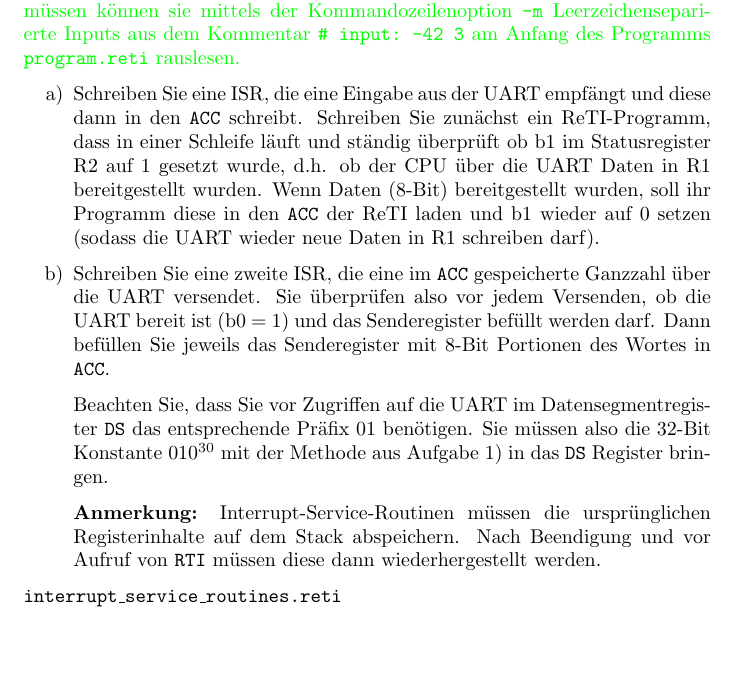
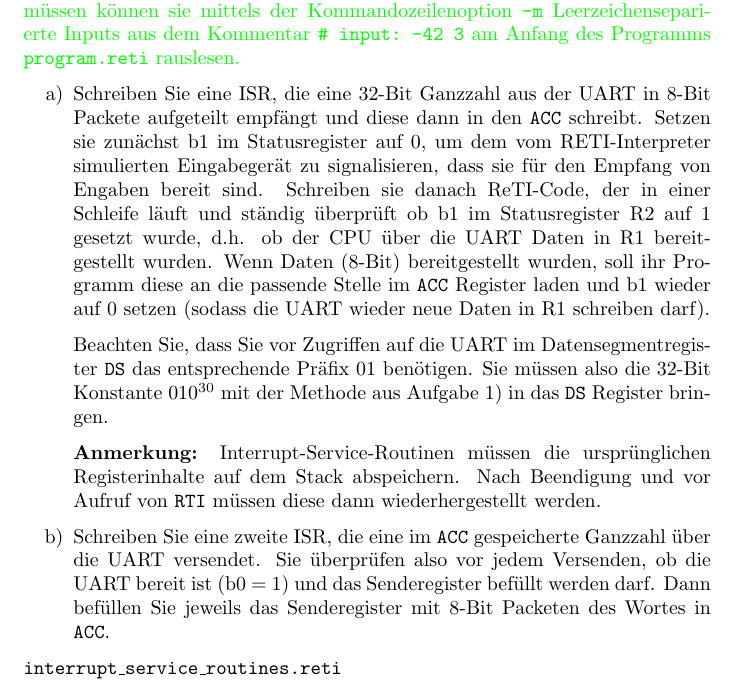
Before and after one commit to areotwister/-bungsbaltt-3, a LaTeX document (0086g_edit.tex): part of page 4 of 7, cut so that both start at the same text, the shorter picture padded with empty space. Compiled offline with pdfLaTeX.

Commit message:
improved text of uart exercise

```diff
--- a/0086g_edit.tex
+++ b/0086g_edit.tex
@@ -186,25 +186,16 @@ RTI
 }
 \begin{itemize}
 \item[a)]
-Schreiben Sie eine ISR, die eine Eingabe aus der UART empfängt
-und diese dann in den \texttt{ACC} schreibt.
-Schreiben Sie zunächst ein ReTI-Programm, dass in einer Schleife läuft und ständig überprüft ob b1
-im Statusregister R2 auf 1 gesetzt wurde, d.h. ob der CPU über die UART Daten in R1 bereitgestellt wurden.
-Wenn Daten (8-Bit) bereitgestellt wurden, soll ihr Programm diese in den \texttt{ACC} der ReTI laden
-und b1 wieder auf 0 setzen (sodass die UART wieder neue Daten in R1 schreiben darf).
+Schreiben Sie eine ISR, die eine 32-Bit Ganzzahl aus der UART in 8-Bit Packete aufgeteilt empfängt und diese dann in den \texttt{ACC} schreibt. Setzen sie zunächst b1 im Statusregister auf 0, um dem vom RETI-Interpreter simulierten Eingabegerät zu signalisieren, dass sie für den Empfang von Engaben bereit sind. Schreiben sie danach ReTI-Code, der in einer Schleife läuft und ständig überprüft ob b1 im Statusregister R2 auf 1 gesetzt wurde, d.h. ob der CPU über die UART Daten in R1 bereitgestellt wurden. Wenn Daten (8-Bit) bereitgestellt wurden, soll ihr Programm diese an die passende Stelle im \texttt{ACC} Register laden und b1 wieder auf 0 setzen (sodass die UART wieder neue Daten in R1 schreiben darf).
+
+Beachten Sie, dass Sie vor Zugriffen auf die UART im Datensegmentregister \texttt{DS} das entsprechende Präfix 01 benötigen. Sie müssen also die 32-Bit Konstante $010^{30}$ mit der Methode aus Aufgabe 1) in das \texttt{DS} Register bringen.
+
+\textbf{Anmerkung:} Interrupt-Service-Routinen müssen die ursprünglichen Registerinhalte auf dem Stack abspeichern. Nach Beendigung und vor Aufruf von \texttt{RTI} müssen diese dann wiederhergestellt werden.
 
 \item[b)]
 Schreiben Sie eine zweite ISR, die eine im \texttt{ACC} gespeicherte Ganzzahl über die UART versendet.
 Sie überprüfen also vor jedem Versenden, ob die UART bereit ist (b0 = 1) und das Senderegister befüllt werden darf.
-Dann befüllen Sie jeweils das Senderegister mit 8-Bit Portionen des Wortes in \texttt{ACC}.
-
-Beachten Sie, dass Sie vor Zugriffen auf die UART im Datensegmentregister
-\texttt{DS} das entsprechende Präfix 01 benötigen. Sie müssen also die 32-Bit Konstante
-$010^{30}$ mit der Methode aus Aufgabe 1) in das \texttt{DS} Register bringen.
-
-\textbf{Anmerkung:} Interrupt-Service-Routinen müssen die ursprünglichen Registerinhalte
-		auf dem Stack abspeichern. Nach Beendigung und vor Aufruf von \texttt{RTI} müssen
-		diese dann wiederhergestellt werden.
+Dann befüllen Sie jeweils das Senderegister mit 8-Bit Packeten des Wortes in \texttt{ACC}.
 \end{itemize}
 
 	\texttt{interrupt\_service\_routines.reti}
```
Also changed, not shown: 0086g_edit.pdf.
